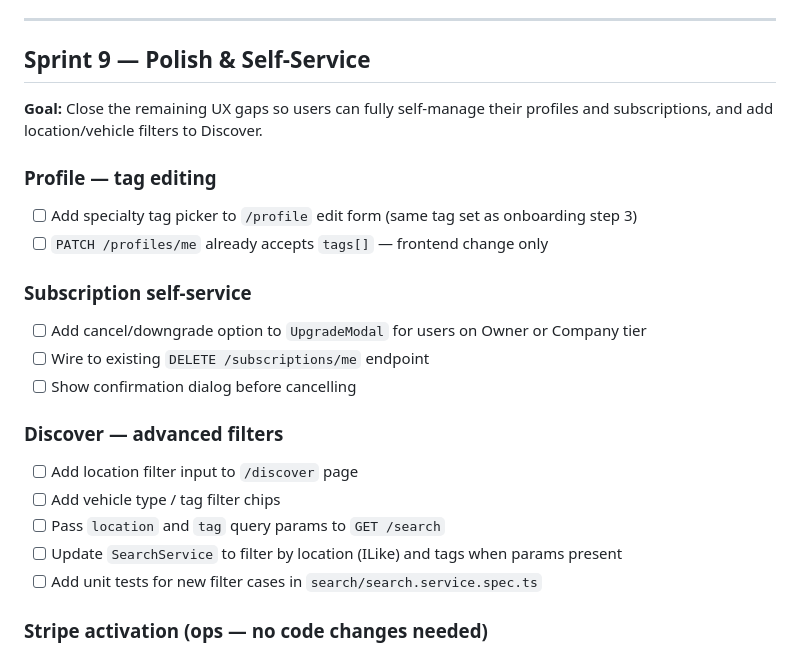
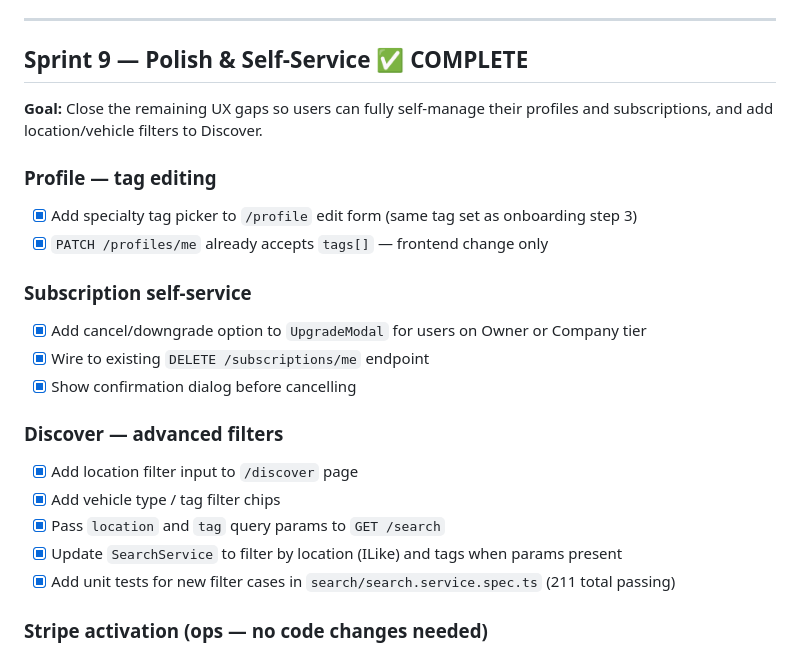
Before and after one commit to Carloskfe/autoguildx, a Markdown page: docs/TASKS.md, the part around the change. Rendered like a GitHub page.

Commit message:
docs: mark Sprint 9 complete
Co-Authored-By: Claude Sonnet 4.6 <noreply@anthropic.com>

```diff
--- a/docs/TASKS.md
+++ b/docs/TASKS.md
@@ -223,25 +223,25 @@ All gaps identified during Sprint 1–6 have been closed. See individual sprint
 
 ---
 
-## Sprint 9 — Polish & Self-Service
+## Sprint 9 — Polish & Self-Service ✅ COMPLETE
 
 **Goal:** Close the remaining UX gaps so users can fully self-manage their profiles and subscriptions, and add location/vehicle filters to Discover.
 
 ### Profile — tag editing
-- [ ] Add specialty tag picker to `/profile` edit form (same tag set as onboarding step 3)
-- [ ] `PATCH /profiles/me` already accepts `tags[]` — frontend change only
+- [x] Add specialty tag picker to `/profile` edit form (same tag set as onboarding step 3)
+- [x] `PATCH /profiles/me` already accepts `tags[]` — frontend change only
 
 ### Subscription self-service
-- [ ] Add cancel/downgrade option to `UpgradeModal` for users on Owner or Company tier
-- [ ] Wire to existing `DELETE /subscriptions/me` endpoint
-- [ ] Show confirmation dialog before cancelling
+- [x] Add cancel/downgrade option to `UpgradeModal` for users on Owner or Company tier
+- [x] Wire to existing `DELETE /subscriptions/me` endpoint
+- [x] Show confirmation dialog before cancelling
 
 ### Discover — advanced filters
-- [ ] Add location filter input to `/discover` page
-- [ ] Add vehicle type / tag filter chips
-- [ ] Pass `location` and `tag` query params to `GET /search`
-- [ ] Update `SearchService` to filter by location (ILike) and tags when params present
-- [ ] Add unit tests for new filter cases in `search/search.service.spec.ts`
+- [x] Add location filter input to `/discover` page
+- [x] Add vehicle type / tag filter chips
+- [x] Pass `location` and `tag` query params to `GET /search`
+- [x] Update `SearchService` to filter by location (ILike) and tags when params present
+- [x] Add unit tests for new filter cases in `search/search.service.spec.ts` (211 total passing)
 
 ### Stripe activation (ops — no code changes needed)
 - [ ] Set `STRIPE_SECRET_KEY`, `STRIPE_PRICE_OWNER`, `STRIPE_PRICE_COMPANY`, `STRIPE_WEBHOOK_SECRET` in production env
```
